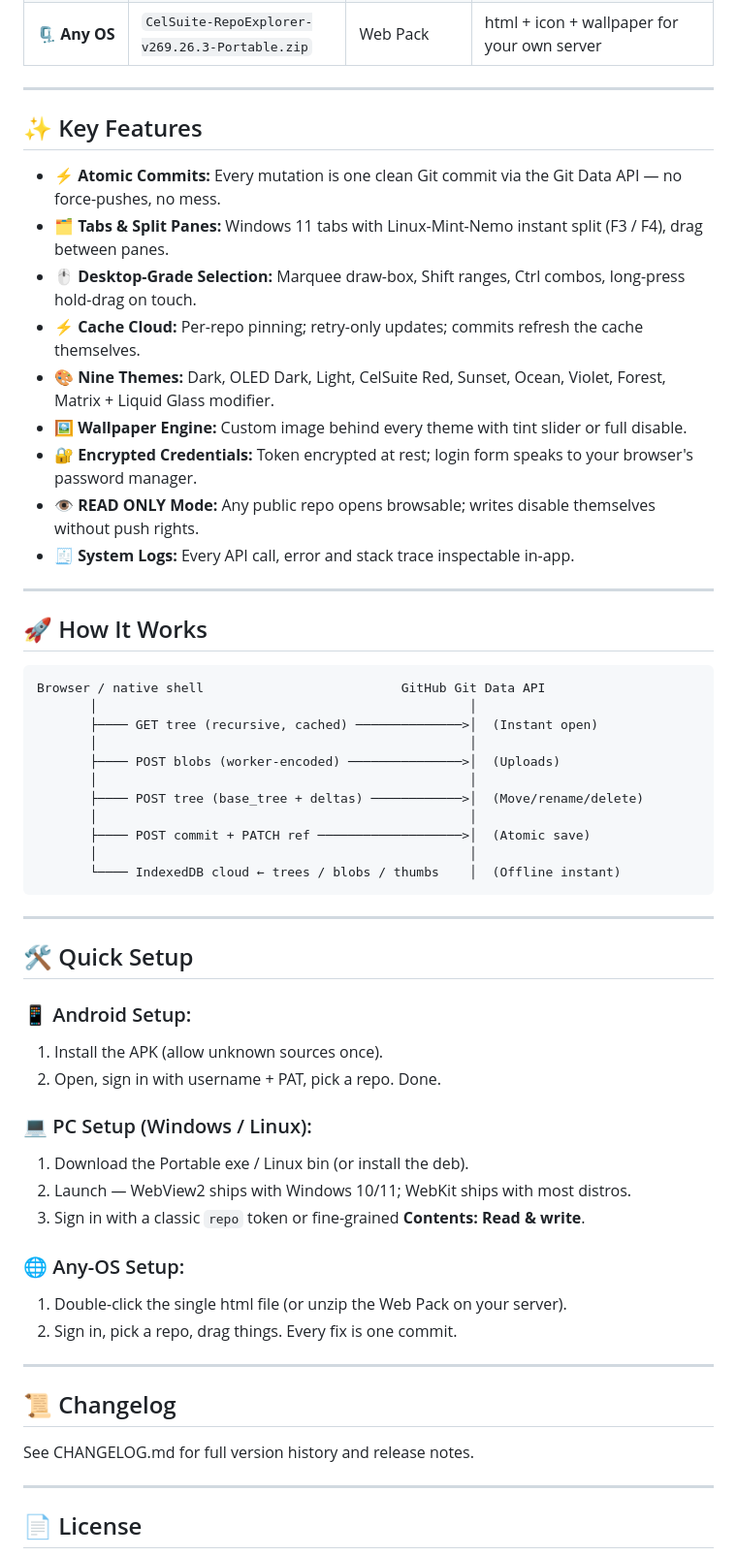
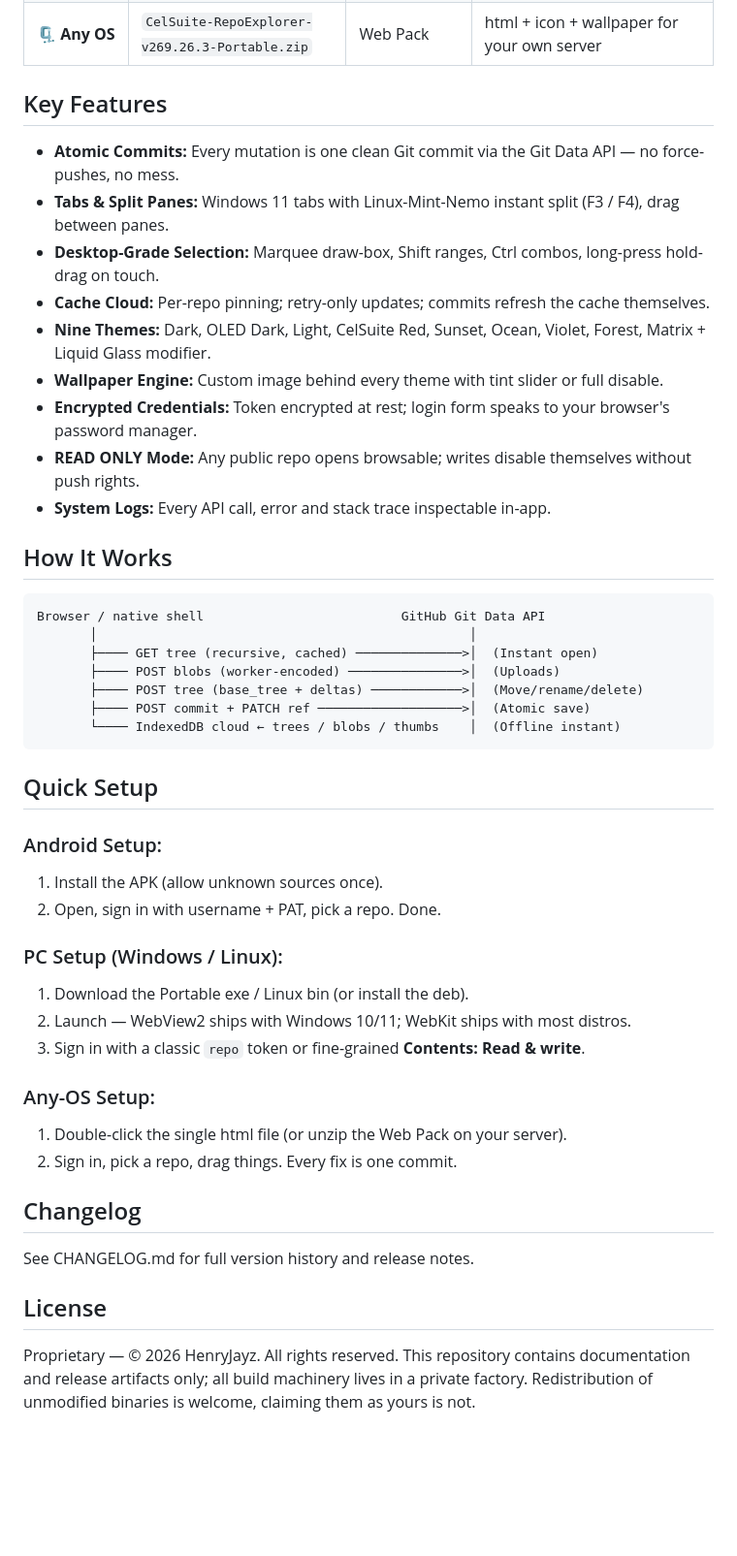
Before and after one commit to HenryCarm/CelSuite_Github-Repository-Explorer, a Markdown page: README.md, the part around one of its changes. Shown at 97% size. Rendered like a GitHub page; blank space fills up the shorter version.

Commit message:
docs: majesty pass — README mirrors Art Studio cathedral layout

````diff
--- a/README.md
+++ b/README.md
@@ -32,65 +37,48 @@ All desktop executables, mobile packages and single-file builds are produced aut
 | 📄 **Any OS** | `CelSuite-RepoExplorer-v269.26.3.html` | Single File | The entire app, obfuscated, double-click anywhere |
 | 🗜️ **Any OS** | `CelSuite-RepoExplorer-v269.26.3-Portable.zip` | Web Pack | html + icon + wallpaper for your own server |
 
-* * *
+## Key Features
 
-## ✨ Key Features
+- **Atomic Commits:** Every mutation is one clean Git commit via the Git Data API — no force-pushes, no mess.
+- **Tabs & Split Panes:** Windows 11 tabs with Linux-Mint-Nemo instant split (F3 / F4), drag between panes.
+- **Desktop-Grade Selection:** Marquee draw-box, Shift ranges, Ctrl combos, long-press hold-drag on touch.
+- **Cache Cloud:** Per-repo pinning; retry-only updates; commits refresh the cache themselves.
+- **Nine Themes:** Dark, OLED Dark, Light, CelSuite Red, Sunset, Ocean, Violet, Forest, Matrix + Liquid Glass modifier.
+- **Wallpaper Engine:** Custom image behind every theme with tint slider or full disable.
+- **Encrypted Credentials:** Token encrypted at rest; login form speaks to your browser's password manager.
+- **READ ONLY Mode:** Any public repo opens browsable; writes disable themselves without push rights.
+- **System Logs:** Every API call, error and stack trace inspectable in-app.
 
-- ⚡ **Atomic Commits:** Every mutation is one clean Git commit via the Git Data API — no force-pushes, no mess.
-- 🗂️ **Tabs & Split Panes:** Windows 11 tabs with Linux-Mint-Nemo instant split (F3 / F4), drag between panes.
-- 🖱️ **Desktop-Grade Selection:** Marquee draw-box, Shift ranges, Ctrl combos, long-press hold-drag on touch.
-- ⚡ **Cache Cloud:** Per-repo pinning; retry-only updates; commits refresh the cache themselves.
-- 🎨 **Nine Themes:** Dark, OLED Dark, Light, CelSuite Red, Sunset, Ocean, Violet, Forest, Matrix + Liquid Glass modifier.
-- 🖼️ **Wallpaper Engine:** Custom image behind every theme with tint slider or full disable.
-- 🔐 **Encrypted Credentials:** Token encrypted at rest; login form speaks to your browser's password manager.
-- 👁️ **READ ONLY Mode:** Any public repo opens browsable; writes disable themselves without push rights.
-- 🧾 **System Logs:** Every API call, error and stack trace inspectable in-app.
+## How It Works
 
-* * *
+    Browser / native shell                          GitHub Git Data API
+           │                                                 │
+           ├──── GET tree (recursive, cached) ──────────────>│  (Instant open)
+           ├──── POST blobs (worker-encoded) ───────────────>│  (Uploads)
+           ├──── POST tree (base_tree + deltas) ────────────>│  (Move/rename/delete)
+           ├──── POST commit + PATCH ref ───────────────────>│  (Atomic save)
+           └──── IndexedDB cloud ← trees / blobs / thumbs    │  (Offline instant)
 
-## 🚀 How It Works
+## Quick Setup
 
-```
-Browser / native shell                          GitHub Git Data API
-       │                                                 │
-       ├──── GET tree (recursive, cached) ──────────────>│  (Instant open)
-       │                                                 │
-       ├──── POST blobs (worker-encoded) ───────────────>│  (Uploads)
-       │                                                 │
-       ├──── POST tree (base_tree + deltas) ────────────>│  (Move/rename/delete)
-       │                                                 │
-       ├──── POST commit + PATCH ref ───────────────────>│  (Atomic save)
-       │                                                 │
-       └──── IndexedDB cloud ← trees / blobs / thumbs    │  (Offline instant)
-```
-
-* * *
-
-## 🛠️ Quick Setup
-
-### 📱 Android Setup:
-
+### Android Setup:
 1. Install the APK (allow unknown sources once).
 2. Open, sign in with username + PAT, pick a repo. Done.
 
-### 💻 PC Setup (Windows / Linux):
-
+### PC Setup (Windows / Linux):
 1. Download the Portable exe / Linux bin (or install the deb).
 2. Launch — WebView2 ships with Windows 10/11; WebKit ships with most distros.
 3. Sign in with a classic `repo` token or fine-grained **Contents: Read & write**.
 
-### 🌐 Any-OS Setup:
-
+### Any-OS Setup:
 1. Double-click the single html file (or unzip the Web Pack on your server).
 2. Sign in, pick a repo, drag things. Every fix is one commit.
 
-* * *
-
-## 📜 Changelog
+## Changelog
 
 See CHANGELOG.md for full version history and release notes.
 
-* * *
+## License
 
-## 📄 License
+Proprietary — © 2026 HenryJayz. All rights reserved. This repository contains documentation and release artifacts only; all build machinery lives in a private factory. Redistribution of unmodified binaries is welcome, claiming them as yours is not.
 
````
Also changed, not shown: other parts of README.md (+16 -15 lines).
